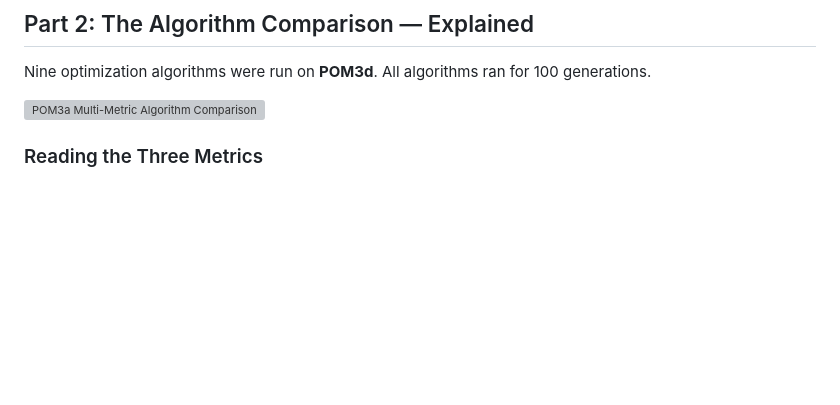
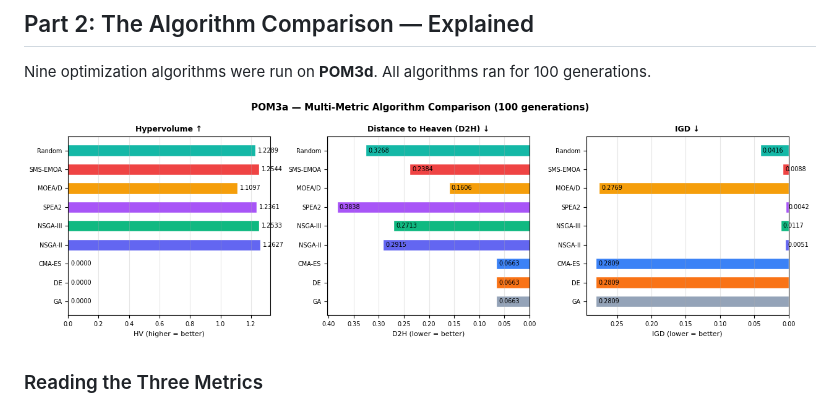
Before and after one commit to txt/seai26spr, a Markdown page: docs/review/optimization_lecture_review.md, the part around the change. Rendered like a GitHub page; blank space fills up the shorter version; grey boxes are pictures that could not be loaded.

Commit message:
Fix image filename in optimization lecture review

```diff
--- a/docs/review/optimization_lecture_review.md
+++ b/docs/review/optimization_lecture_review.md
@@ -159,7 +159,7 @@
 
 Nine optimization algorithms were run on **POM3d**. All algorithms ran for 100 generations.
 
-![POM3a Multi-Metric Algorithm Comparison](result_opt.png)
+![POM3a Multi-Metric Algorithm Comparison](results_opt.png)
 
 ### Reading the Three Metrics
 
```
